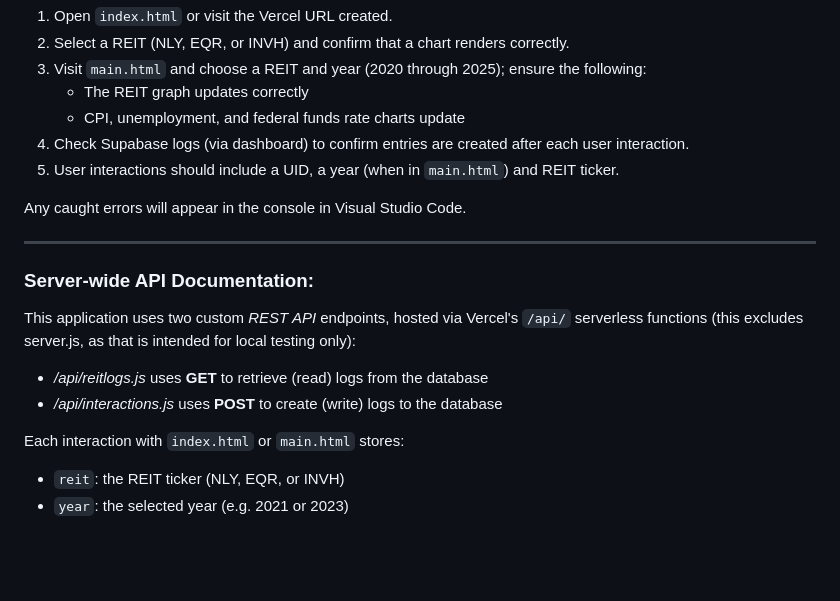
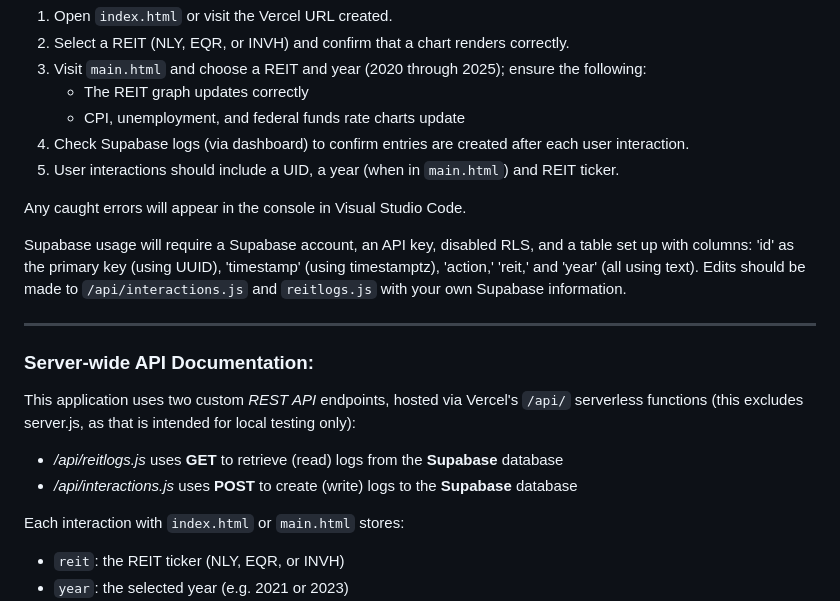
Before and after one commit to lazyfortress/INST377final, a Markdown page: README.md, the part around the change. Drawn GitHub-style; blank space fills up the shorter version.

Commit message:
Updated with Supabase information

```diff
--- a/README.md
+++ b/README.md
@@ -78,13 +78,15 @@ This project does not include any automated unit tests. Instead, it can be valid
 
 Any caught errors will appear in the console in Visual Studio Code.
 
+Supabase usage will require a Supabase account, an API key, disabled RLS, and a table set up with  columns: 'id' as the primary key (using UUID), 'timestamp' (using timestamptz), 'action,' 'reit,' and 'year' (all using text).  Edits should be made to `/api/interactions.js` and `reitlogs.js` with your own Supabase information.
+
 ---
 ### Server-wide API Documentation:
 
 This application uses two custom *REST API* endpoints, hosted via Vercel's `/api/` serverless functions (this excludes server.js, as that is intended for local testing only):
 
-- */api/reitlogs.js* uses **GET** to retrieve (read) logs from the database
-- */api/interactions.js* uses **POST** to create (write) logs to the database
+- */api/reitlogs.js* uses **GET** to retrieve (read) logs from the **Supabase** database
+- */api/interactions.js* uses **POST** to create (write) logs to the **Supabase** database
 
 Each interaction with `index.html` or `main.html` stores:
 - `reit`: the REIT ticker (NLY, EQR, or INVH)
```
